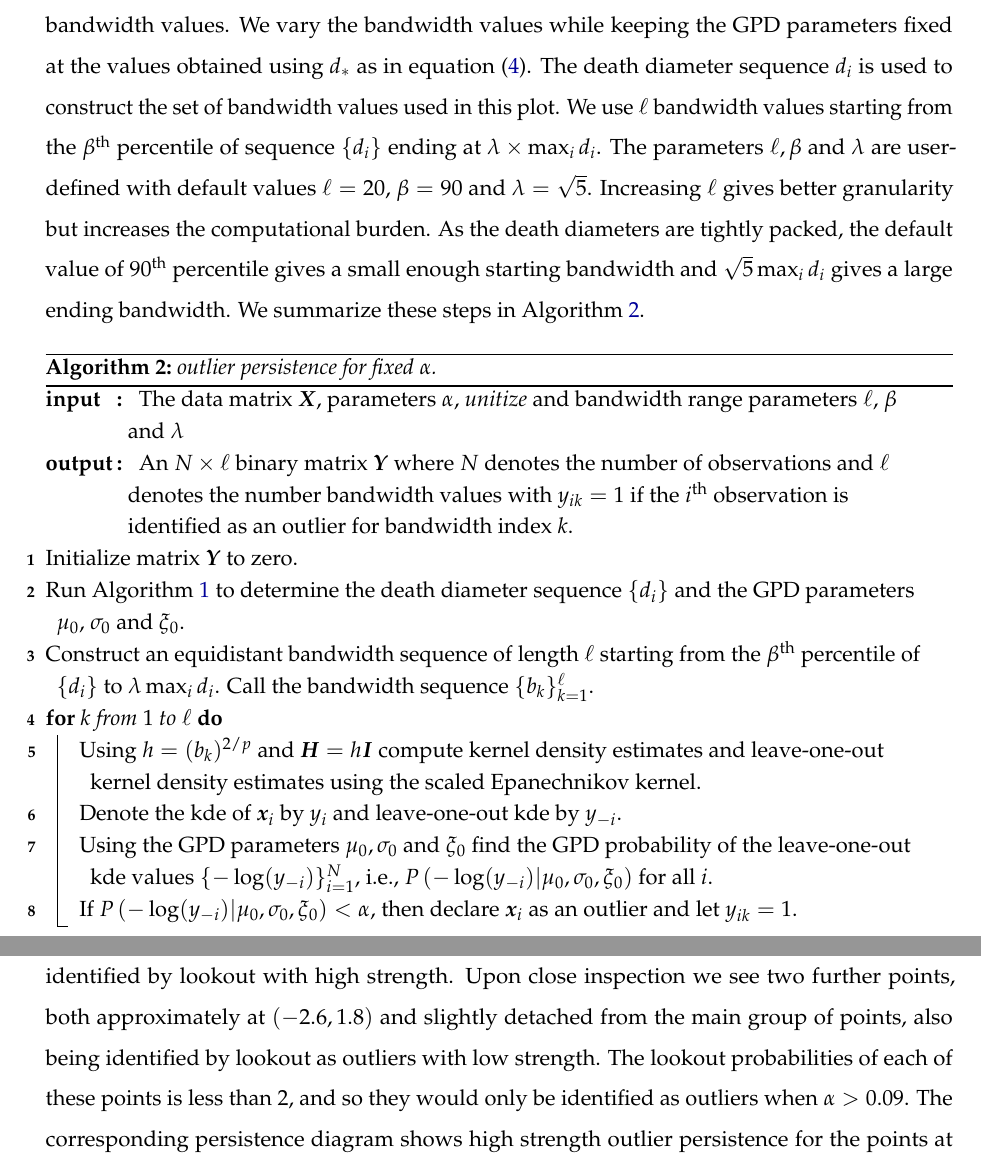
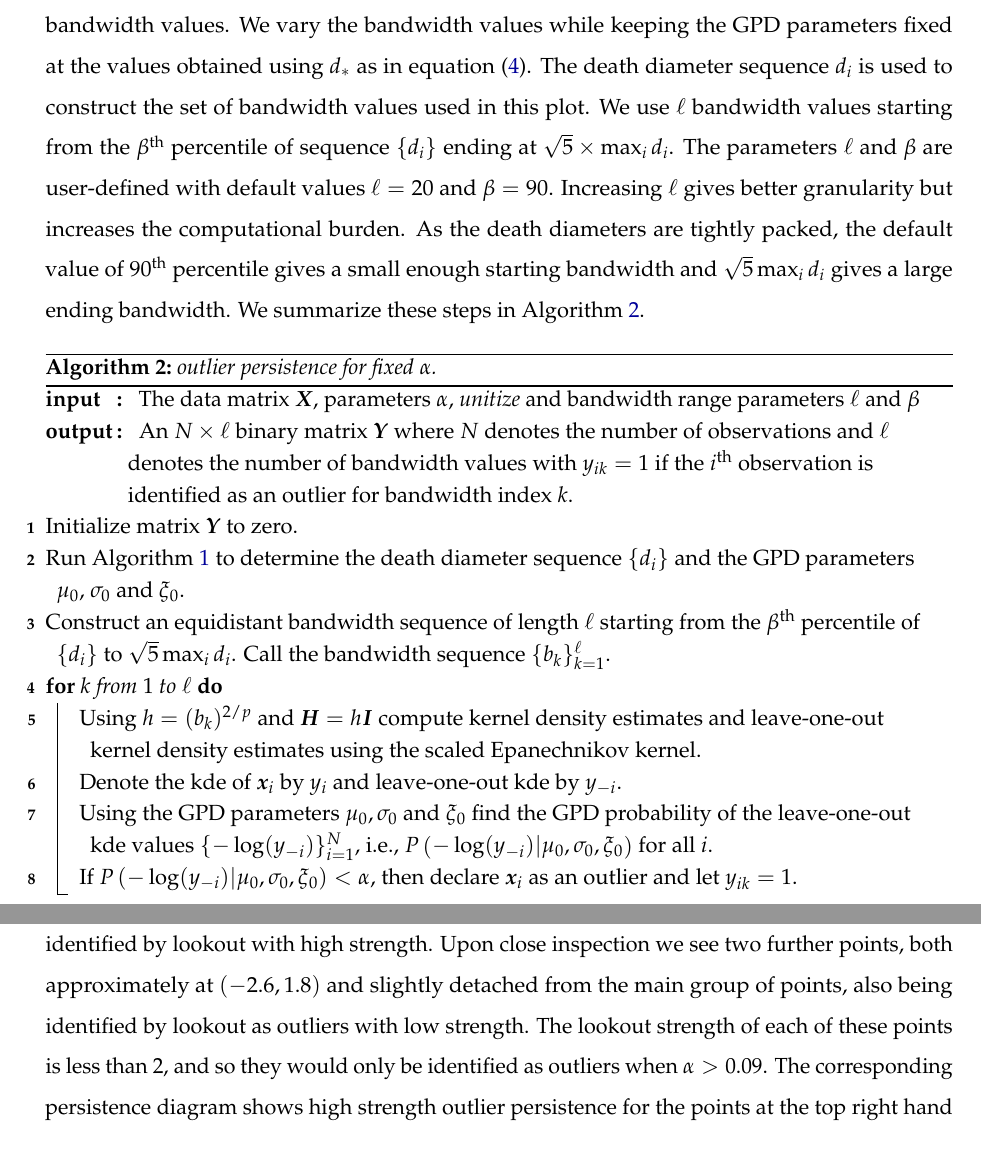
Before and after one commit to sevvandi/Paper-lookout, a LaTeX paper (lookout/lookout_wp.tex): two parts of pages 14 and 16 of 23, joined at a grey line, cut so that both start at the same text. Compiled offline with pdfLaTeX.

Commit message:
Recompiled

```diff
--- a/lookout/lookout_wp.tex
+++ b/lookout/lookout_wp.tex
@@ -302,20 +302,6 @@ Monash University
 \renewcommand{\bottomfraction}{0.85}
 \renewcommand{\textfraction}{0.15}
 \renewcommand{\floatpagefraction}{0.7}
-\usepackage{booktabs}
-\usepackage{longtable}
-\usepackage{array}
-\usepackage{multirow}
-\usepackage{wrapfig}
-\usepackage{float}
-\usepackage{colortbl}
-\usepackage{pdflscape}
-\usepackage{tabu}
-\usepackage{threeparttable}
-\usepackage{threeparttablex}
-\usepackage[normalem]{ulem}
-\usepackage{makecell}
-\usepackage{xcolor}
 
 
 \usepackage{amsthm}
@@ -599,18 +585,18 @@ If a point is identified as an outlier by the lookout algorithm for a range of b
 
 In the example in Figure \ref{fig:outlierpersistence}, we see that the points 1001--1005 are identified as outliers in the outlier persistence diagram for a large range of bandwidth values. The Rips diameter \(d_*\) selected by lookout is shown by a vertical dashed line. Many points are identified as outliers for small bandwidth values but do not continue to be outliers for long; these outliers are born at small bandwidth values and die out after a relatively short increase in bandwidth. Some points are never identified as outliers, even at small bandwidths.
 
-The outlier persistence diagram is a tool to observe the persistence of outliers with changing bandwidth values. We vary the bandwidth values while keeping the GPD parameters fixed at the values obtained using \(d_*\) as in equation \eqref{eq:deathrad2}. The death diameter sequence \(d_i\) is used to construct the set of bandwidth values used in this plot. We use \(\ell\) bandwidth values starting from the \(\beta^{\text{th}}\) percentile of sequence \(\{d_i\}\) ending at \(\lambda \times \max_i{d_i}\). The parameters \(\ell, \beta\) and \(\lambda\) are user-defined with default values \(\ell = 20\), \(\beta= 90\) and \(\lambda = \sqrt{5}\). Increasing \(\ell\) gives better granularity but increases the computational burden. As the death diameters are tightly packed, the default value of \(90^{\text{th}}\) percentile gives a small enough starting bandwidth and \(\sqrt{5} \max_i{d_i}\) gives a large ending bandwidth.
+The outlier persistence diagram is a tool to observe the persistence of outliers with changing bandwidth values. We vary the bandwidth values while keeping the GPD parameters fixed at the values obtained using \(d_*\) as in equation \eqref{eq:deathrad2}. The death diameter sequence \(d_i\) is used to construct the set of bandwidth values used in this plot. We use \(\ell\) bandwidth values starting from the \(\beta^{\text{th}}\) percentile of sequence \(\{d_i\}\) ending at \(\sqrt{5} \times \max_i{d_i}\). The parameters \(\ell\) and \(\beta\) are user-defined with default values \(\ell = 20\) and \(\beta= 90\). Increasing \(\ell\) gives better granularity but increases the computational burden. As the death diameters are tightly packed, the default value of \(90^{\text{th}}\) percentile gives a small enough starting bandwidth and \(\sqrt{5} \max_i{d_i}\) gives a large ending bandwidth.
 We summarize these steps in Algorithm \ref{algo:persistence}.
 
 \DontPrintSemicolon
 \begin{algorithm}\fontsize{11}{16}\selectfont
     \SetKwInOut{Input}{input~~~}
     \SetKwInOut{Output}{output}
-    \Input{~ The data matrix $\bm{X}$, parameters $\alpha$, \textit{unitize} and bandwidth range parameters $\ell$, $\beta$ and $\lambda$}
-    \Output{~ An $N \times \ell $ binary matrix $\bm{Y}$ where $N$ denotes the number of observations and $\ell$ denotes the number bandwidth values with $y_{ik} = 1$ if the $i^{\text{th}}$ observation is identified as an outlier for bandwidth index ${k}$. }
+    \Input{~ The data matrix $\bm{X}$, parameters $\alpha$, \textit{unitize} and bandwidth range parameters $\ell$ and $\beta$}
+    \Output{~ An $N \times \ell $ binary matrix $\bm{Y}$ where $N$ denotes the number of observations and $\ell$ denotes the number of bandwidth values with $y_{ik} = 1$ if the $i^{\text{th}}$ observation is identified as an outlier for bandwidth index ${k}$. }
     Initialize matrix $\bm{Y}$ to zero. \\
     Run Algorithm \ref{algo:lookout} to determine the death diameter sequence $\{d_i\}$ and the GPD parameters $\mu_0$, $\sigma_0$ and $\xi_0$. \\
-    Construct an equidistant bandwidth sequence of length $\ell$ starting from the $\beta^{\text{th}}$ percentile of $\{d_i\}$ to $ \lambda \max_i d_i$. Call the bandwidth sequence $\{b_k\}_{k=1}^{\ell}$. \\
+    Construct an equidistant bandwidth sequence of length $\ell$ starting from the $\beta^{\text{th}}$ percentile of $\{d_i\}$ to $\sqrt{5} \max_i d_i$. Call the bandwidth sequence $\{b_k\}_{k=1}^{\ell}$. \\
     \For{$k$ from $1$ to $\ell$}{
     Using $h = (b_k)^{2/p}$ and $\bm{H} = h\bm{I}$ compute kernel density estimates and leave-one-out kernel density estimates using the scaled Epanechnikov kernel. \\
     Denote the kde of $\bm{x}_i$ by $y_i$ and leave-one-out kde by $y_{-i}$.\\
```
Also changed, not shown: lookout/lookout_jcgs.pdf, lookout/lookout_wp.pdf, lookout/lookout_wp.tex (4 more changed lines).
